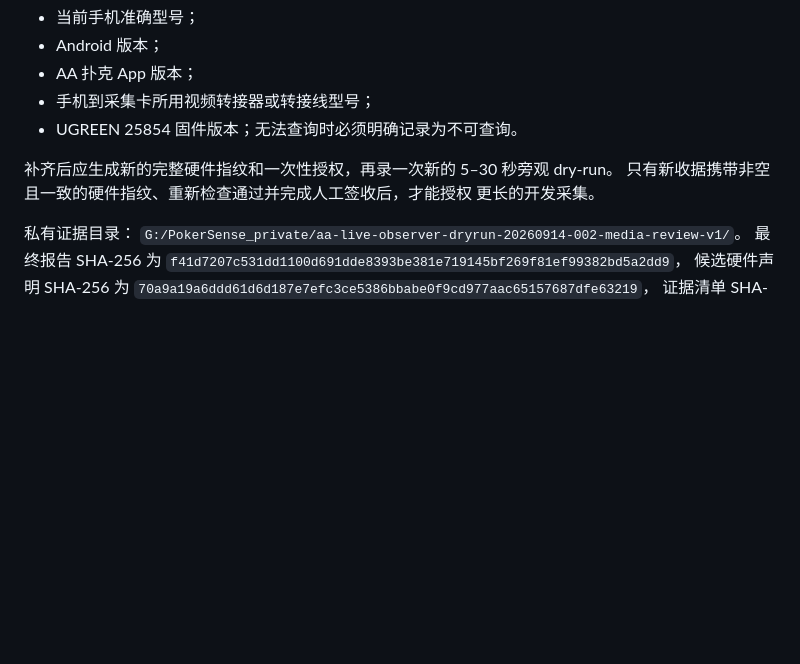
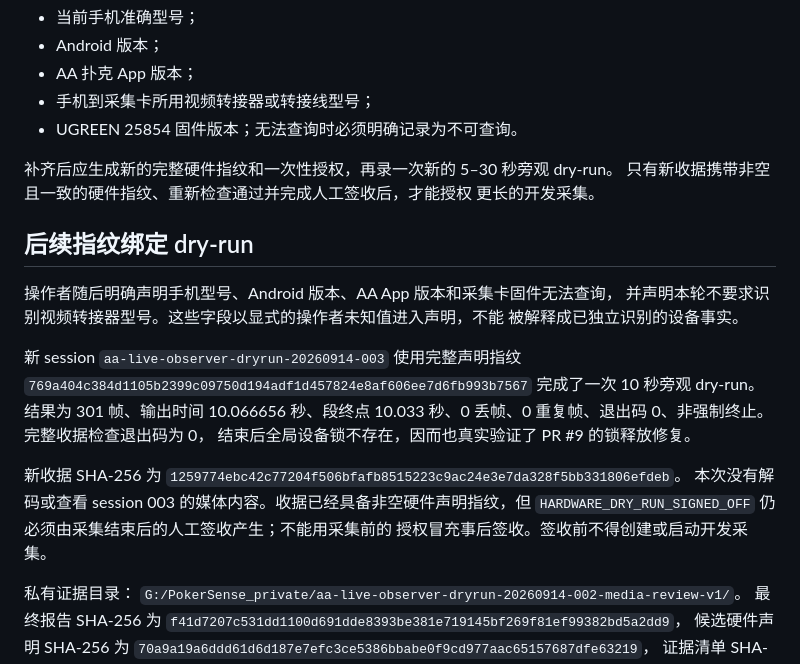
Before and after one commit to xiaoyangpeng1994-create/PokerSense, a Markdown page: docs/AA-LIVE-DRYRUN-MEDIA-REVIEW-V1.zh-CN.md, the part around the change. Rendered like a GitHub page; blank space fills up the shorter version.

```diff
--- a/docs/AA-LIVE-DRYRUN-MEDIA-REVIEW-V1.zh-CN.md
+++ b/docs/AA-LIVE-DRYRUN-MEDIA-REVIEW-V1.zh-CN.md
@@ -73,6 +73,24 @@ UVC 色彩、方向、归一化和布局证据，还缺以下操作者信息：
 只有新收据携带非空且一致的硬件指纹、重新检查通过并完成人工签收后，才能授权
 更长的开发采集。
 
+## 后续指纹绑定 dry-run
+
+操作者随后明确声明手机型号、Android 版本、AA App 版本和采集卡固件无法查询，
+并声明本轮不要求识别视频转接器型号。这些字段以显式的操作者未知值进入声明，不能
+被解释成已独立识别的设备事实。
+
+新 session `aa-live-observer-dryrun-20260914-003` 使用完整声明指纹
+`769a404c384d1105b2399c09750d194adf1d457824e8af606ee7d6fb993b7567`
+完成了一次 10 秒旁观 dry-run。结果为 301 帧、输出时间 10.066656 秒、段终点
+10.033 秒、0 丢帧、0 重复帧、退出码 0、非强制终止。完整收据检查退出码为 0，
+结束后全局设备锁不存在，因而也真实验证了 PR #9 的锁释放修复。
+
+新收据 SHA-256 为
+`1259774ebc42c77204f506bfafb8515223c9ac24e3e7da328f5bb331806efdeb`。
+本次没有解码或查看 session 003 的媒体内容。收据已经具备非空硬件声明指纹，但
+`HARDWARE_DRY_RUN_SIGNED_OFF` 仍必须由采集结束后的人工签收产生；不能用采集前的
+授权冒充事后签收。签收前不得创建或启动开发采集。
+
 私有证据目录：
 `G:/PokerSense_private/aa-live-observer-dryrun-20260914-002-media-review-v1/`。
 最终报告 SHA-256 为
```
Also changed, not shown: AGENTS.md (+17 -0 lines).
